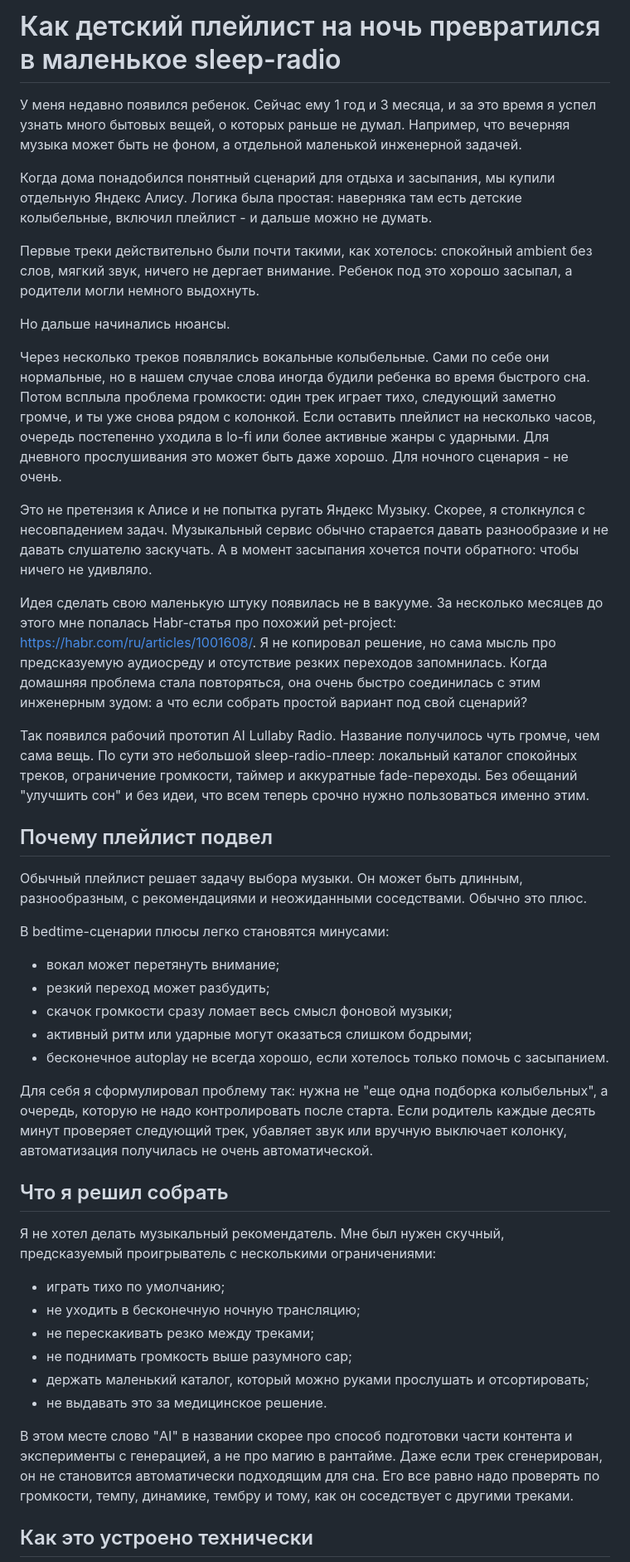
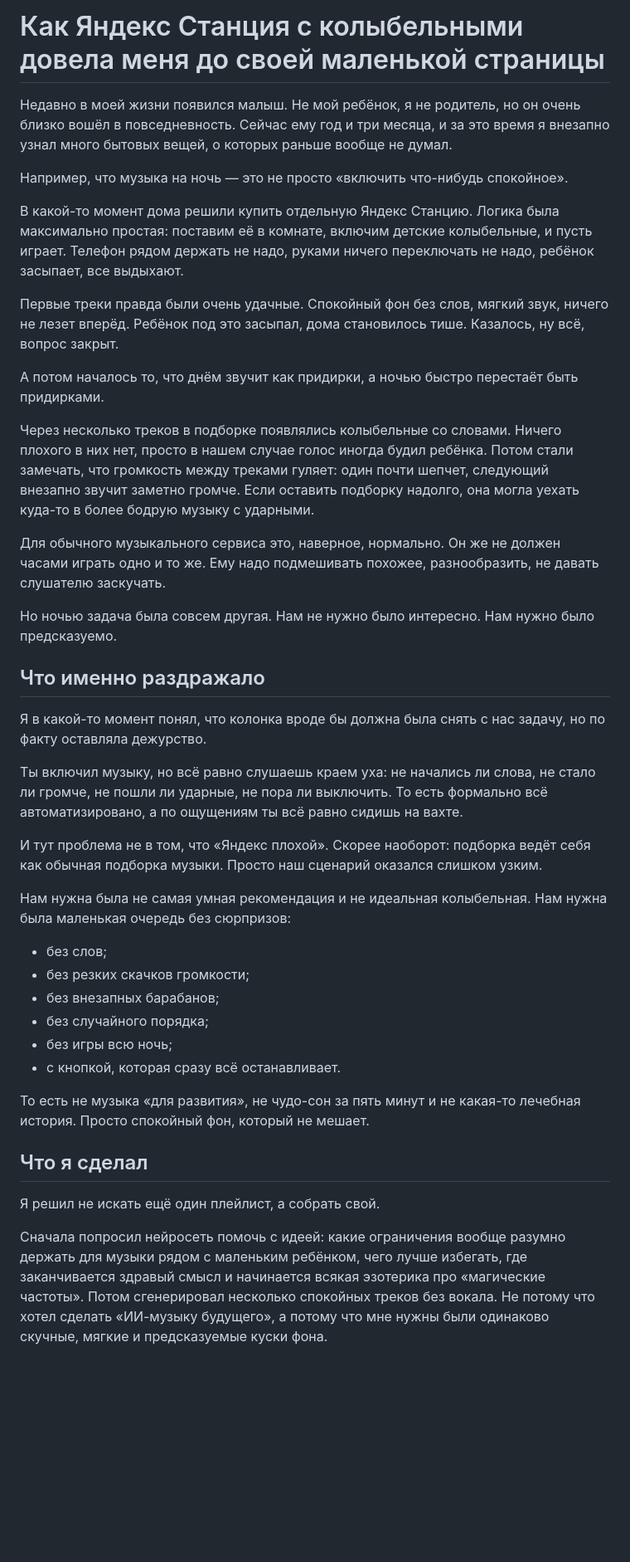
Before and after one commit to killrealllll0372/ai-lullaby-radio, a Markdown page: marketing/habr-article.md, the part around one of its changes. Shown at 83% size. GitHub-like rendering; blank space fills up the shorter version.

```diff
--- a/marketing/habr-article.md
+++ b/marketing/habr-article.md
@@ -1,47 +1,43 @@
-# Как детский плейлист на ночь превратился в маленькое sleep-radio
+# Как Яндекс Станция с колыбельными довела меня до своей маленькой страницы
 
-У меня недавно появился ребенок. Сейчас ему 1 год и 3 месяца, и за это время я успел узнать много бытовых вещей, о которых раньше не думал. Например, что вечерняя музыка может быть не фоном, а отдельной маленькой инженерной задачей.
+Недавно в моей жизни появился малыш. Не мой ребёнок, я не родитель, но он очень близко вошёл в повседневность. Сейчас ему год и три месяца, и за это время я внезапно узнал много бытовых вещей, о которых раньше вообще не думал.
 
-Когда дома понадобился понятный сценарий для отдыха и засыпания, мы купили отдельную Яндекс Алису. Логика была простая: наверняка там есть детские колыбельные, включил плейлист - и дальше можно не думать.
+Например, что музыка на ночь — это не просто «включить что-нибудь спокойное».
 
-Первые треки действительно были почти такими, как хотелось: спокойный ambient без слов, мягкий звук, ничего не дергает внимание. Ребенок под это хорошо засыпал, а родители могли немного выдохнуть.
+В какой-то момент дома решили купить отдельную Яндекс Станцию. Логика была максимально простая: поставим её в комнате, включим детские колыбельные, и пусть играет. Телефон рядом держать не надо, руками ничего переключать не надо, ребёнок засыпает, все выдыхают.
 
-Но дальше начинались нюансы.
+Первые треки правда были очень удачные. Спокойный фон без слов, мягкий звук, ничего не лезет вперёд. Ребёнок под это засыпал, дома становилось тише. Казалось, ну всё, вопрос закрыт.
 
-Через несколько треков появлялись вокальные колыбельные. Сами по себе они нормальные, но в нашем случае слова иногда будили ребенка во время быстрого сна. Потом всплыла проблема громкости: один трек играет тихо, следующий заметно громче, и ты уже снова рядом с колонкой. Если оставить плейлист на несколько часов, очередь постепенно уходила в lo-fi или более активные жанры с ударными. Для дневного прослушивания это может быть даже хорошо. Для ночного сценария - не очень.
+А потом началось то, что днём звучит как придирки, а ночью быстро перестаёт быть придирками.
 
-Это не претензия к Алисе и не попытка ругать Яндекс Музыку. Скорее, я столкнулся с несовпадением задач. Музыкальный сервис обычно старается давать разнообразие и не давать слушателю заскучать. А в момент засыпания хочется почти обратного: чтобы ничего не удивляло.
+Через несколько треков в подборке появлялись колыбельные со словами. Ничего плохого в них нет, просто в нашем случае голос иногда будил ребёнка. Потом стали замечать, что громкость между треками гуляет: один почти шепчет, следующий внезапно звучит заметно громче. Если оставить подборку надолго, она могла уехать куда-то в более бодрую музыку с ударными.
 
-Идея сделать свою маленькую штуку появилась не в вакууме. За несколько месяцев до этого мне попалась Habr-статья про похожий pet-project: https://habr.com/ru/articles/1001608/. Я не копировал решение, но сама мысль про предсказуемую аудиосреду и отсутствие резких переходов запомнилась. Когда домашняя проблема стала повторяться, она очень быстро соединилась с этим инженерным зудом: а что если собрать простой вариант под свой сценарий?
+Для обычного музыкального сервиса это, наверное, нормально. Он же не должен часами играть одно и то же. Ему надо подмешивать похожее, разнообразить, не давать слушателю заскучать.
 
-Так появился рабочий прототип AI Lullaby Radio. Название получилось чуть громче, чем сама вещь. По сути это небольшой sleep-radio-плеер: локальный каталог спокойных треков, ограничение громкости, таймер и аккуратные fade-переходы. Без обещаний "улучшить сон" и без идеи, что всем теперь срочно нужно пользоваться именно этим.
+Но ночью задача была совсем другая. Нам не нужно было интересно. Нам нужно было предсказуемо.
 
-## Почему плейлист подвел
+## Что именно раздражало
 
-Обычный плейлист решает задачу выбора музыки. Он может быть длинным, разнообразным, с рекомендациями и неожиданными соседствами. Обычно это плюс.
+Я в какой-то момент понял, что колонка вроде бы должна была снять с нас задачу, но по факту оставляла дежурство.
 
-В bedtime-сценарии плюсы легко становятся минусами:
+Ты включил музыку, но всё равно слушаешь краем уха: не начались ли слова, не стало ли громче, не пошли ли ударные, не пора ли выключить. То есть формально всё автоматизировано, а по ощущениям ты всё равно сидишь на вахте.
 
-- вокал может перетянуть внимание;
-- резкий переход может разбудить;
-- скачок громкости сразу ломает весь смысл фоновой музыки;
-- активный ритм или ударные могут оказаться слишком бодрыми;
-- бесконечное autoplay не всегда хорошо, если хотелось только помочь с засыпанием.
+И тут проблема не в том, что «Яндекс плохой». Скорее наоборот: подборка ведёт себя как обычная подборка музыки. Просто наш сценарий оказался слишком узким.
 
-Для себя я сформулировал проблему так: нужна не "еще одна подборка колыбельных", а очередь, которую не надо контролировать после старта. Если родитель каждые десять минут проверяет следующий трек, убавляет звук или вручную выключает колонку, автоматизация получилась не очень автоматической.
+Нам нужна была не самая умная рекомендация и не идеальная колыбельная. Нам нужна была маленькая очередь без сюрпризов:
 
-## Что я решил собрать
+- без слов;
+- без резких скачков громкости;
+- без внезапных барабанов;
+- без случайного порядка;
+- без игры всю ночь;
+- с кнопкой, которая сразу всё останавливает.
 
-Я не хотел делать музыкальный рекомендатель. Мне был нужен скучный, предсказуемый проигрыватель с несколькими ограничениями:
+То есть не музыка «для развития», не чудо-сон за пять минут и не какая-то лечебная история. Просто спокойный фон, который не мешает.
 
-- играть тихо по умолчанию;
-- не уходить в бесконечную ночную трансляцию;
-- не перескакивать резко между треками;
-- не поднимать громкость выше разумного cap;
-- держать маленький каталог, который можно руками прослушать и отсортировать;
-- не выдавать это за медицинское решение.
+## Что я сделал
 
-В этом месте слово "AI" в названии скорее про способ подготовки части контента и эксперименты с генерацией, а не про магию в рантайме. Даже если трек сгенерирован, он не становится автоматически подходящим для сна. Его все равно надо проверять по громкости, темпу, динамике, тембру и тому, как он соседствует с другими треками.
+Я решил не искать ещё один плейлист, а собрать свой.
 
-## Как это устроено технически
+Сначала попросил нейросеть помочь с идеей: какие ограничения вообще разумно держать для музыки рядом с маленьким ребёнком, чего лучше избегать, где заканчивается здравый смысл и начинается всякая эзотерика про «магические частоты». Потом сгенерировал несколько спокойных треков без вокала. Не потому что хотел сделать «ИИ-музыку будущего», а потому что мне нужны были одинаково скучные, мягкие и предсказуемые куски фона.
 
```
Also changed, not shown: other parts of marketing/habr-article.md (+46 -81 lines).
